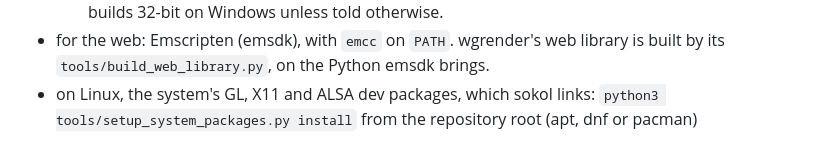
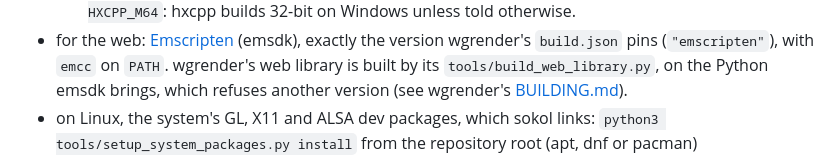
Before and after one commit to whirlinggizmo/wgrender-c, a Markdown page: bindings/haxe/BUILDING.md, the part around one of its changes. Drawn GitHub-style.

```diff
--- a/bindings/haxe/BUILDING.md
+++ b/bindings/haxe/BUILDING.md
@@ -17,5 +19,8 @@ build is `haxe <file>.hxml`, on Windows, Linux or macOS.
     `-D HXCPP_M64`: hxcpp builds 32-bit on Windows unless told otherwise.
-- for the web: Emscripten (emsdk), with `emcc` on `PATH`. wgrender's web library is
-  built by its `tools/build_web_library.py`, on the Python emsdk brings.
+- for the web: [Emscripten](https://emscripten.org/docs/getting_started/downloads.html)
+  (emsdk), exactly the version wgrender's `build.json` pins (`"emscripten"`), with `emcc`
+  on `PATH`. wgrender's web library is built by its `tools/build_web_library.py`, on the
+  Python emsdk brings, which refuses another version (see wgrender's
+  [BUILDING.md](../../BUILDING.md#web-webgl2-and-webgpu)).
 - on Linux, the system's GL, X11 and ALSA dev packages, which sokol links:
   `python3 tools/setup_system_packages.py install` from the repository root (apt, dnf or pacman)
```
Also changed, not shown: other parts of bindings/haxe/BUILDING.md (+8 -4 lines), BUILDING.md (+33 -6 lines).
